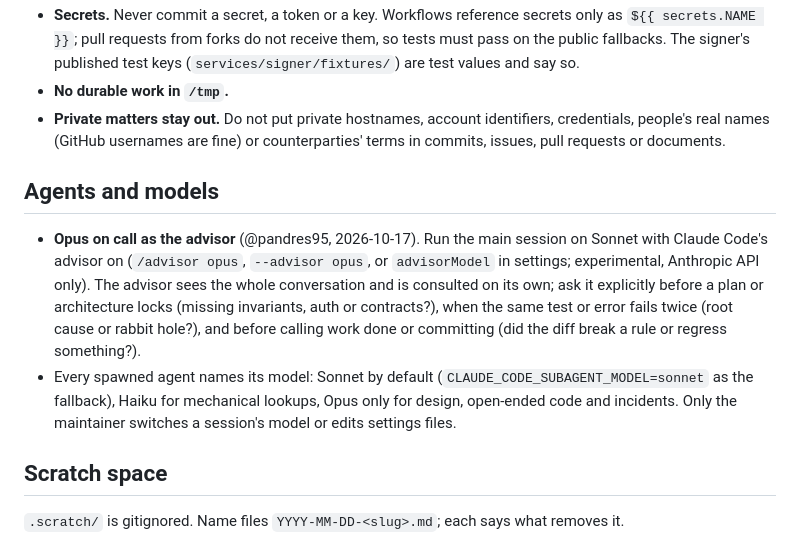
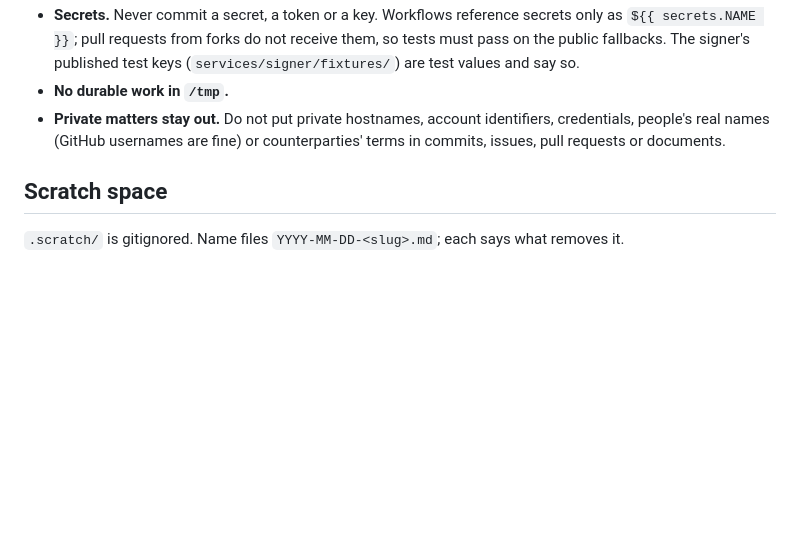
Before and after one commit to bloque-app/bezent, a Markdown page: CLAUDE.md, the part around the change. Rendered like a GitHub page; blank space fills up the shorter version.

Commit message:
CLAUDE.md: drop the agents-and-models section (repo stays agnostic to specific AI agents)
Co-Authored-By: Claude Sonnet 5.5 <noreply@anthropic.com>
Signed-off-by: Pablo Andrés Dorado Suárez <hola@pablodorado.com>

```diff
--- a/CLAUDE.md
+++ b/CLAUDE.md
@@ -102,17 +102,6 @@ cites the decision it applies. Never apply an unruled decision, not even provisi
 - **Private matters stay out.** Do not put private hostnames, account identifiers, credentials, people's real names
   (GitHub usernames are fine) or counterparties' terms in commits, issues, pull requests or documents.
 
-## Agents and models
-
-- **Opus on call as the advisor** (@pandres95, 2026-10-17). Run the main session on Sonnet with Claude Code's
-  advisor on (`/advisor opus`, `--advisor opus`, or `advisorModel` in settings; experimental, Anthropic API only).
-  The advisor sees the whole conversation and is consulted on its own; ask it explicitly before a plan or
-  architecture locks (missing invariants, auth or contracts?), when the same test or error fails twice (root cause
-  or rabbit hole?), and before calling work done or committing (did the diff break a rule or regress something?).
-- Every spawned agent names its model: Sonnet by default (`CLAUDE_CODE_SUBAGENT_MODEL=sonnet` as the fallback),
-  Haiku for mechanical lookups, Opus only for design, open-ended code and incidents. Only the maintainer switches
-  a session's model or edits settings files.
-
 ## Scratch space
 
 `.scratch/` is gitignored. Name files `YYYY-MM-DD-<slug>.md`; each says what removes it.
```
